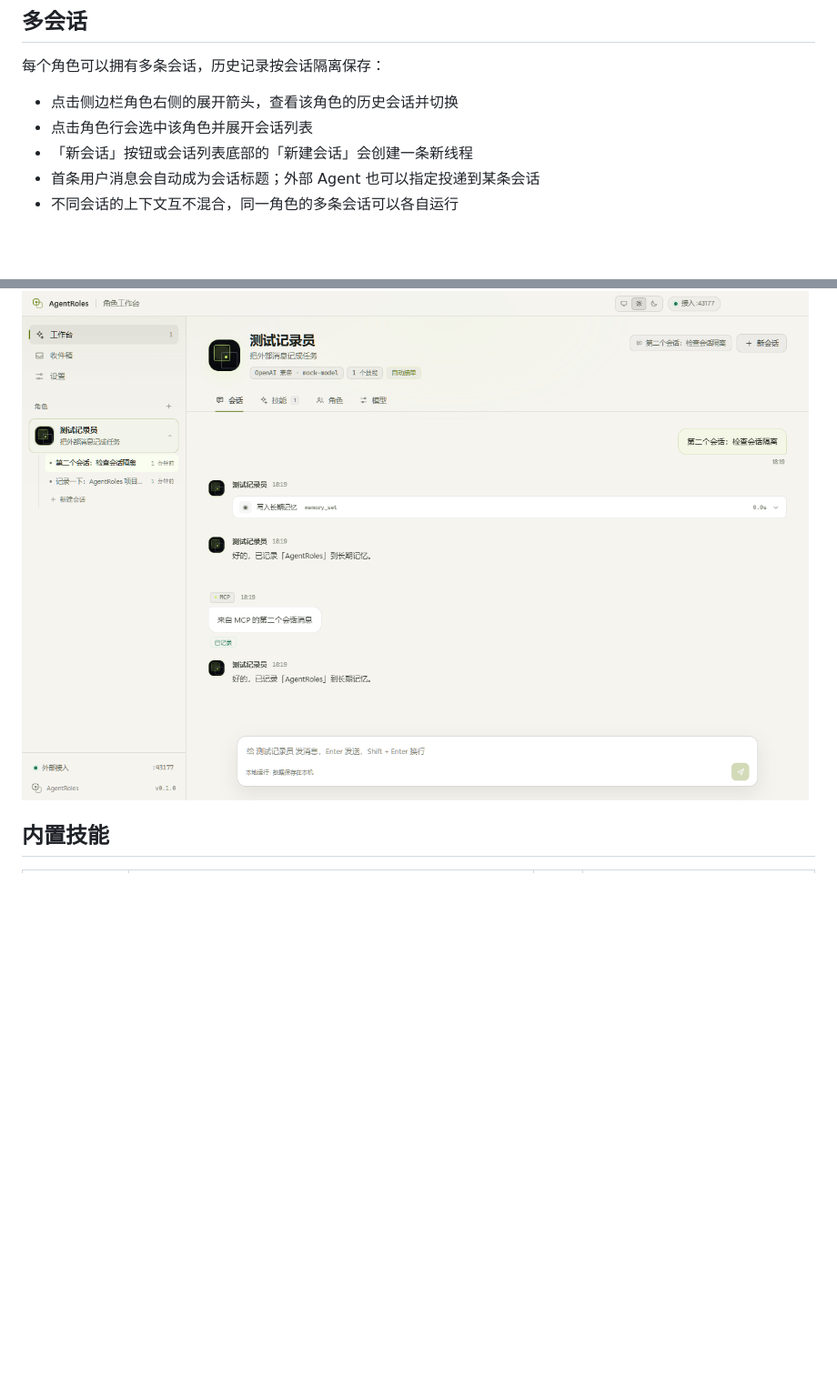
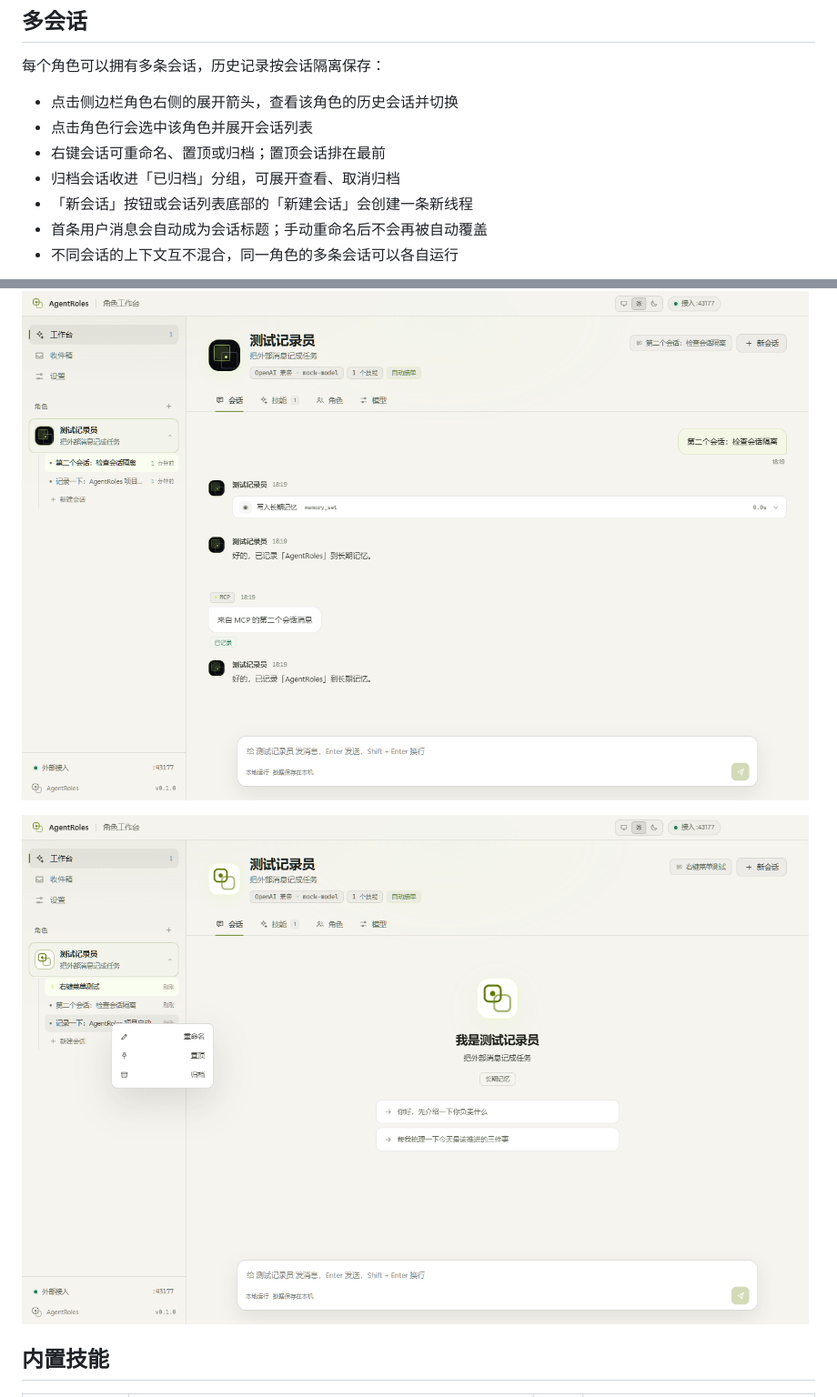
Before and after one commit to Evanpatchouli/AgentRoles, a Markdown page: README.md, 2 parts joined by grey strips. Shown at 91% size. GitHub-like rendering; pictures changed too: docs/assets/session-menu.png (added); blank space fills up the shorter version.

```diff
--- a/README.md
+++ b/README.md
@@ -73,11 +73,15 @@ npm run dist:win    # 生成 Windows 安装包到 release/
 
 - 点击侧边栏角色右侧的展开箭头，查看该角色的历史会话并切换
 - 点击角色行会选中该角色并展开会话列表
+- 右键会话可重命名、置顶或归档；置顶会话排在最前
+- 归档会话收进「已归档」分组，可展开查看、取消归档
 - 「新会话」按钮或会话列表底部的「新建会话」会创建一条新线程
-- 首条用户消息会自动成为会话标题；外部 Agent 也可以指定投递到某条会话
+- 首条用户消息会自动成为会话标题；手动重命名后不会再被自动覆盖
 - 不同会话的上下文互不混合，同一角色的多条会话可以各自运行
 
 ![多会话](docs/assets/sessions.png)
+
+![会话右键菜单](docs/assets/session-menu.png)
 
 ## 内置技能
 
```
Also changed, not shown: other parts of README.md (+2 -2 lines), docs/architecture.md (+4 -0 lines), docs/integrations.md (+2 -2 lines), 13 other files.
